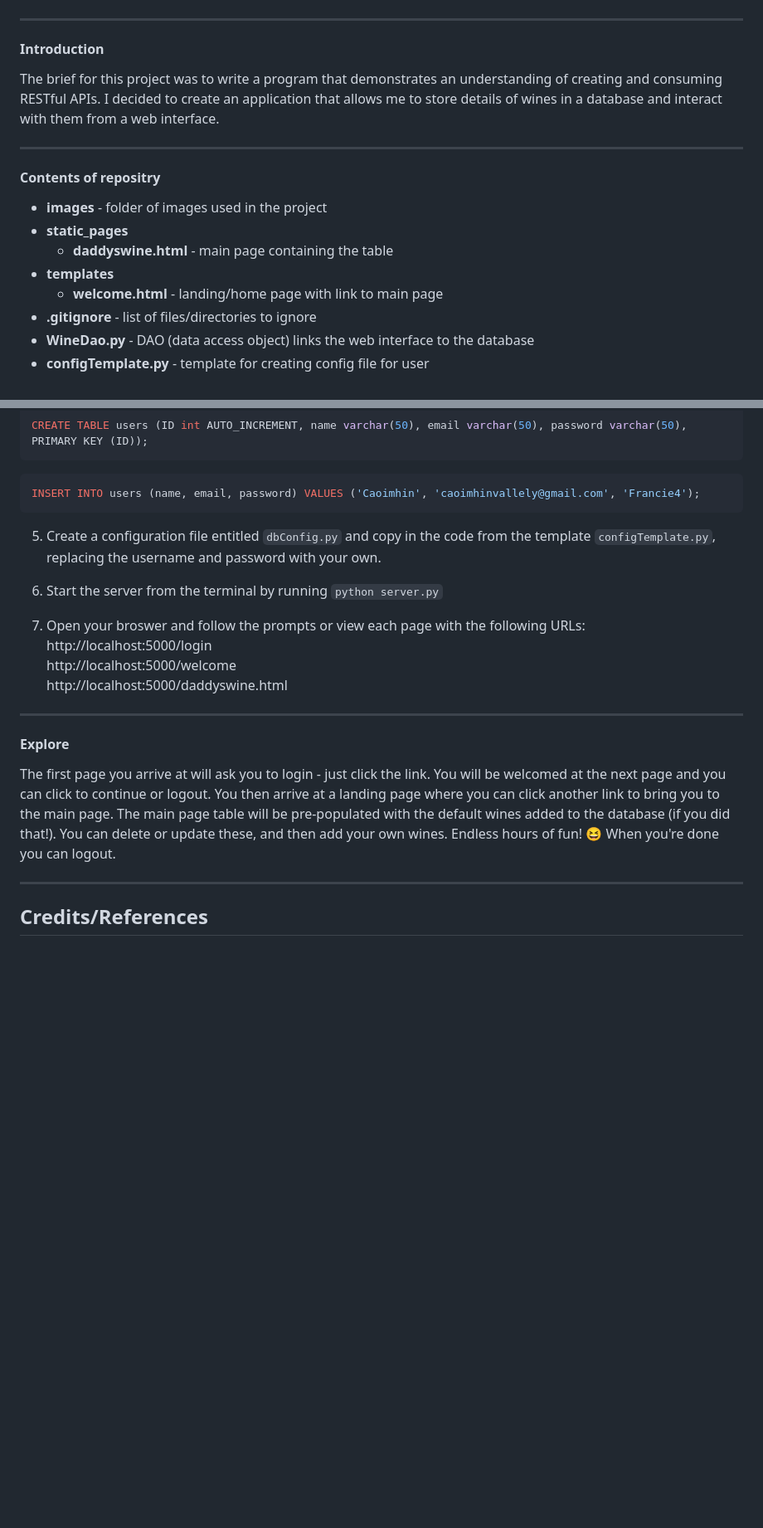
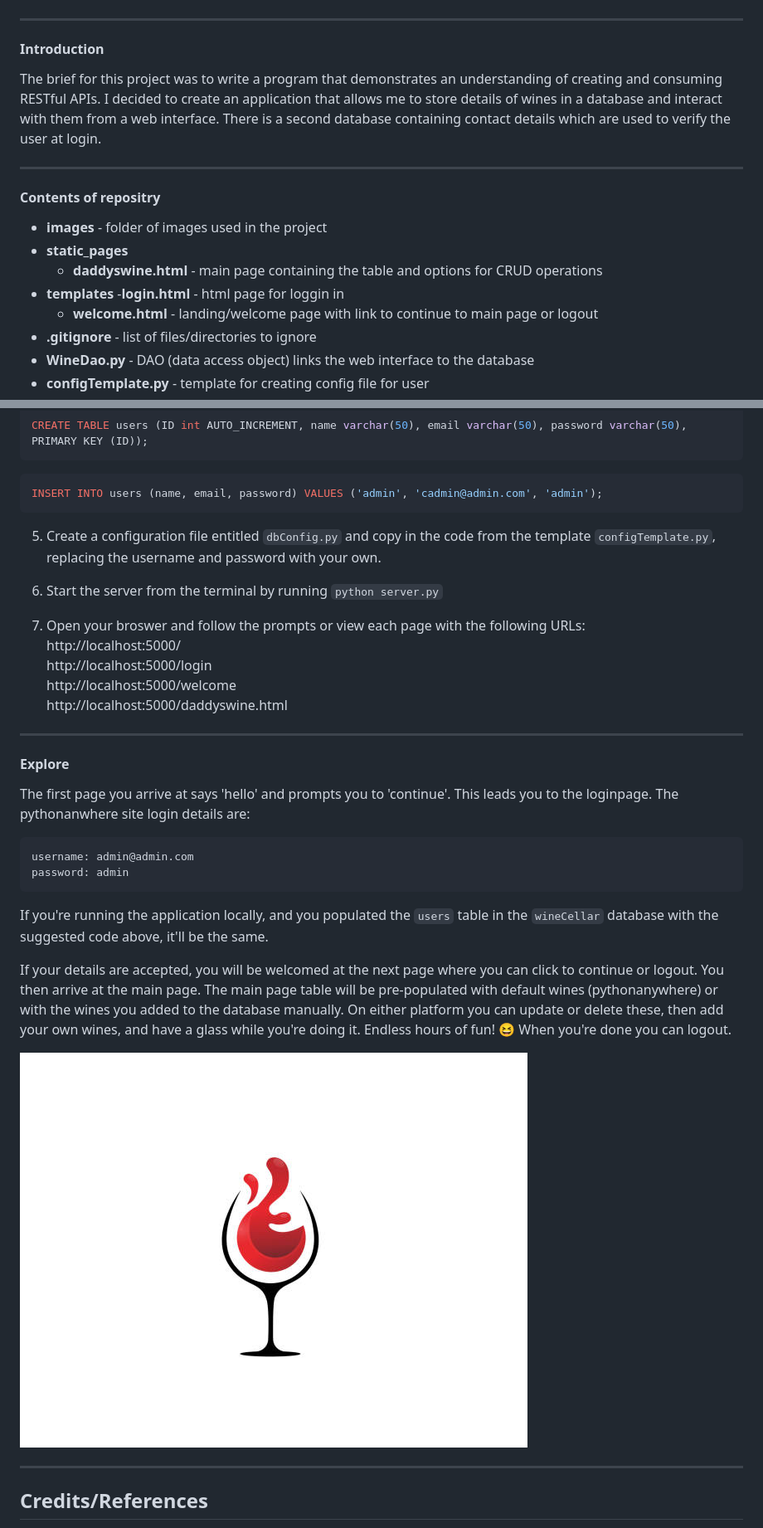
Before and after one commit to Caoimhinv/data_representation_big_project, a Markdown page: README.md, 2 parts joined by grey strips. Shown: that part at 83% size. Rendered like a GitHub page; pictures changed too: images/wineLogo.jpg (added); blank space fills up the shorter version.

Commit message:
tidying up

````diff
--- a/README.md
+++ b/README.md
@@ -9,7 +9,7 @@ ___
 ## Daddy's Wine Wishlist!
 ---
 #### Introduction
-The brief for this project was to write a program that demonstrates an understanding of creating and consuming RESTful APIs. I decided to create an application that allows me to store details of wines in a database and interact with them from a web interface.
+The brief for this project was to write a program that demonstrates an understanding of creating and consuming RESTful APIs. I decided to create an application that allows me to store details of wines in a database and interact with them from a web interface. There is a second database containing contact details which are used to verify the user at login.
 
 ---
 
@@ -17,9 +17,10 @@ The brief for this project was to write a program that demonstrates an understan
 
 - **images** - folder of images used in the project
 - **static_pages**
-    - **daddyswine.html** - main page containing the table
+    - **daddyswine.html** - main page containing the table and options for CRUD operations
 - **templates**
-    - **welcome.html** - landing/home page with link to main page
+    -**login.html** - html page for loggin in
+    - **welcome.html** - landing/welcome page with link to continue to main page or logout
 - **.gitignore** - list of files/directories to ignore
 - **WineDao.py** - DAO (data access object) links the web interface to the database
 - **configTemplate.py** - template for creating config file for user
@@ -68,7 +70,7 @@ CREATE TABLE users (ID int AUTO_INCREMENT, name varchar(50), email varchar(50),
 ```
 
 ``` SQL
-INSERT INTO users (name, email, password) VALUES ('Caoimhin', 'caoimhinvallely@gmail.com', 'Francie4');
+INSERT INTO users (name, email, password) VALUES ('admin', 'cadmin@admin.com', 'admin');
 ```
 
 5. Create a configuration file entitled `dbConfig.py` and copy in the code from the template `configTemplate.py`, replacing the username and password with your own.
@@ -76,6 +78,7 @@ INSERT INTO users (name, email, password) VALUES ('Caoimhin', 'caoimhinvallely@g
 6. Start the server from the terminal by running `python server.py`
 
 7. Open your broswer and follow the prompts or view each page with the following URLs:
+http://localhost:5000/
 http://localhost:5000/login
 http://localhost:5000/welcome
 http://localhost:5000/daddyswine.html
@@ -84,7 +87,19 @@ http://localhost:5000/daddyswine.html
 
 #### Explore
 
-The first page you arrive at will ask you to login - just click the link. You will be welcomed at the next page and you can click to continue or logout. You then arrive at a landing page where you can click another link to bring you to the main page. The main page table will be pre-populated with the default wines added to the database (if you did that!). You can delete or update these, and then add your own wines. Endless hours of fun! 😆 When you're done you can logout.
+The first page you arrive at says 'hello' and prompts you to 'continue'. This leads you to the loginpage. The pythonanwhere site login details are:
+
+```
+username: admin@admin.com
+password: admin
+```
+
+If you're running the application locally, and you populated the `users` table in the `wineCellar` database with the suggested code above, it'll be the same.
+
+If your details are accepted, you will be welcomed at the next page where you can click to continue or logout. You then arrive at the main page. The main page table will be pre-populated with default wines (pythonanywhere) or with the wines you added to the database manually. On either platform you can update or delete these, then add your own wines, and have a glass while you're doing it. Endless hours of fun! 😆 When you're done you can logout.
+
+
+![wineLogo](/images/wineLogo.jpg)
 
 ---
 ## Credits/References
````
Also changed, not shown: other parts of README.md (+4 -3 lines).
